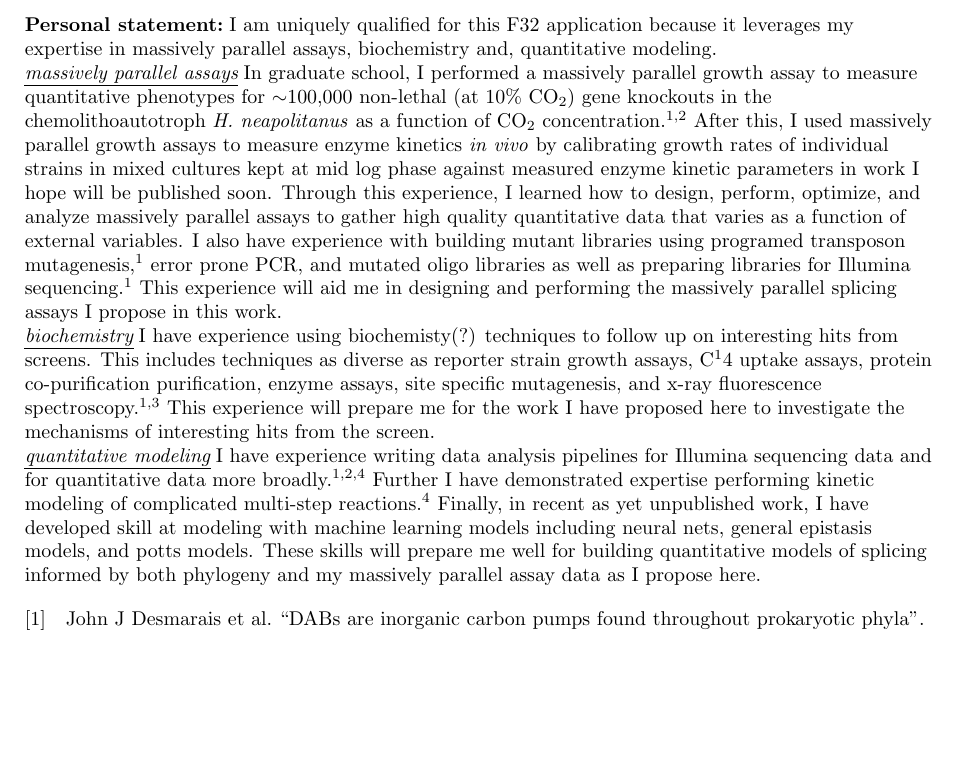
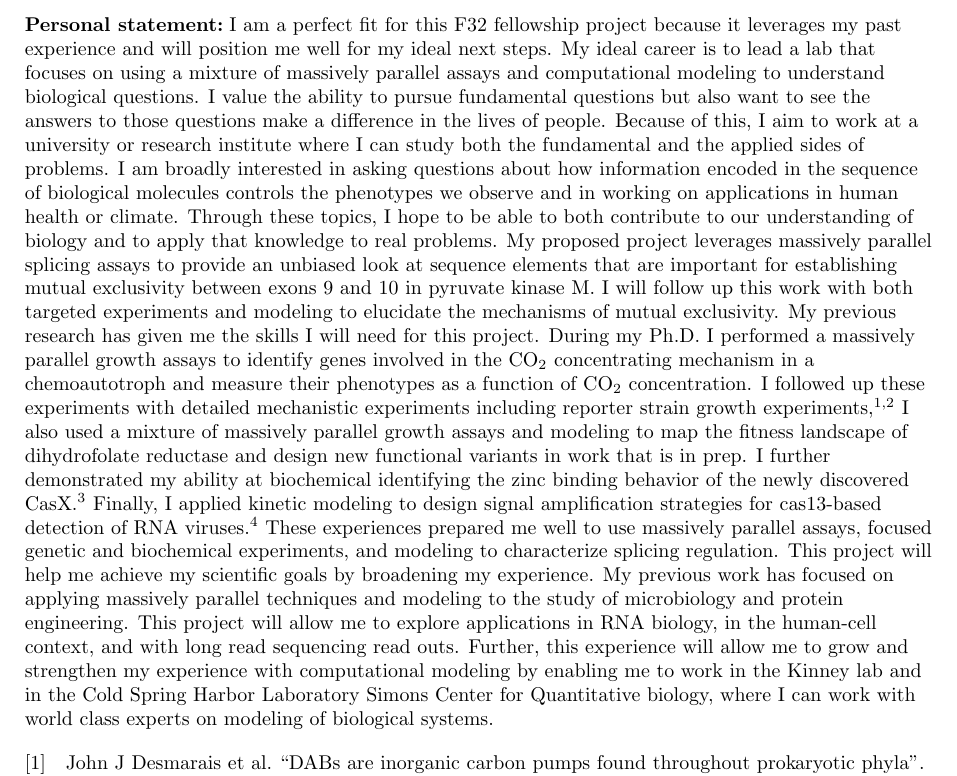
Before and after one commit to jackdesmarais/Fellowships, a LaTeX document (2023_04_08_sub_F32/2023_04_08_sub_Biosketch/personal_statement.tex): part of the page, cut so that both start at the same text, the shorter picture padded with empty space. Compiled offline with pdfLaTeX.

Commit message:
total rewrite of personal statement

```diff
--- a/2023_04_08_sub_F32/2023_04_08_sub_Biosketch/personal_statement.tex
+++ b/2023_04_08_sub_F32/2023_04_08_sub_Biosketch/personal_statement.tex
@@ -32,27 +32,51 @@
   {\normalfont\normalsize\itshape}{\thesubsubsection: }{0pt}{\ul}
 \titlespacing{\subsubsection}{0pt}{-\parskip}{1mm}
 
-% \subsection{Driving carbon flux toward chemical production by engineering glucose uptake during nitrogen starvation:}
-% \subsubsection{Historical background}
+
+
 
 \begin{document}
 \section*{Personal statement:}
-I am uniquely qualified for this F32 application because it leverages my expertise in massively parallel assays, biochemistry and, quantitative modeling.
-\subsubsection*{massively parallel assays}
-In graduate school, I performed a massively parallel growth assay to measure quantitative phenotypes for $\sim$100,000 non-lethal (at 10\% CO$_2$) gene knockouts in the chemolithoautotroph \textit{H. neapolitanus} as a function of CO$_2$ concentration.\supercite{Desmarais2019-yc,Flamholz2022-yo}
-After this, I used massively parallel growth assays to measure enzyme kinetics \textit{in vivo} by calibrating growth rates of individual strains in mixed cultures kept at mid log phase against measured enzyme kinetic parameters in work I hope will be published soon.
-Through this experience, I learned how to design, perform, optimize, and analyze massively parallel assays to gather high quality quantitative data that varies as a function of external variables.
-I also have experience with building mutant libraries using programed transposon mutagenesis,\supercite{Desmarais2019-yc} error prone PCR, and mutated oligo libraries as well as preparing libraries for Illumina sequencing.\supercite{Desmarais2019-yc}
-This experience will aid me in designing and performing the massively parallel splicing assays I propose in this work.
-\subsubsection*{biochemistry} %I think this may be the wrong term here, I want to also include my uptake/reporter assays... think this over
-I have experience using biochemisty(?) techniques to follow up on interesting hits from screens.
-This includes techniques as diverse as reporter strain growth assays, C$^14$ uptake assays, protein co-purification purification, enzyme assays, site specific mutagenesis, and x-ray fluorescence spectroscopy.\supercite{Desmarais2019-yc,Liu2019-nk}
-This experience will prepare me for the work I have proposed here to investigate the mechanisms of interesting hits from the screen.
-\subsubsection*{quantitative modeling}
-I have experience writing data analysis pipelines for Illumina sequencing data and for quantitative data more broadly.\supercite{Desmarais2019-yc,Liu2021-pu,Flamholz2022-yo}
-Further I have demonstrated expertise performing kinetic modeling of complicated multi-step reactions.\supercite{Liu2021-pu}
-Finally, in recent as yet unpublished work, I have developed skill at modeling with machine learning models including neural nets, general epistasis models, and potts models.
-These skills will prepare me well for building quantitative models of splicing informed by both phylogeny and my massively parallel assay data as I propose here.
+I am a perfect fit for this F32 fellowship project because it leverages my past experience and will position me well for my ideal next steps.
+My ideal career is to lead a lab that focuses on using a mixture of massively parallel assays and computational modeling to understand  biological questions.
+I value the ability to pursue fundamental questions but also want to see the answers to those questions make a difference in the lives of people.
+Because of this, I aim to work at a university or research institute where I can study both the fundamental and the applied sides of problems.
+I am broadly interested in asking questions about how information encoded in the sequence of biological molecules controls the phenotypes we observe and in working on applications in human health or climate.
+Through these topics, I hope to be able to both contribute to our understanding of biology and to apply that knowledge to real problems.
+%TRANSITIONAL SENTENCE!!!!
+My proposed project leverages massively parallel splicing assays to provide an unbiased look at sequence elements that are important for establishing mutual exclusivity between exons 9 and 10 in pyruvate kinase M.
+I will follow up this work with both targeted experiments and modeling to elucidate the mechanisms of mutual exclusivity.
+My previous research has given me the skills I will need for this project.
+During my Ph.D. I performed a massively parallel growth assays to identify genes involved in the CO$_2$ concentrating mechanism in a chemoautotroph and measure their phenotypes as a function of CO$_2$ concentration.
+I followed up these experiments with detailed mechanistic experiments including reporter strain growth experiments, \supercite{Desmarais2019-yc,Flamholz2022-yo}
+I also used a mixture of massively parallel growth assays and modeling to map the fitness landscape of dihydrofolate reductase and design new functional variants in work that is in prep.
+I further demonstrated my ability at biochemical identifying the zinc binding behavior of the newly discovered CasX.\supercite{Liu2019-nk}
+Finally, I applied kinetic modeling to design signal amplification strategies for cas13-based detection of RNA viruses.\supercite{Liu2021-pu}
+These experiences prepared me well to use massively parallel assays, focused genetic and biochemical experiments, and modeling to characterize splicing regulation.
+This project will help me achieve my scientific goals by broadening my experience.
+My previous work has focused on applying massively parallel techniques and modeling to the study of microbiology and protein engineering.
+This project will allow me to explore applications in RNA biology, in the human-cell context, and with long read sequencing read outs.
+Further, this experience will allow me to grow and strengthen my experience with computational modeling by enabling me to work in the Kinney lab and in the Cold Spring Harbor Laboratory Simons Center for Quantitative biology, where I can work with world class experts on modeling of biological systems.
+
+
+
+
+% I am uniquely qualified for this F32 application because it leverages my expertise in massively parallel assays, biochemistry and, quantitative modeling.
+% \subsubsection*{massively parallel assays}
+% In graduate school, I performed a massively parallel growth assay to measure quantitative phenotypes for $\sim$100,000 non-lethal (at 10\% CO$_2$) gene knockouts in the chemolithoautotroph \textit{H. neapolitanus} as a function of CO$_2$ concentration.\supercite{Desmarais2019-yc,Flamholz2022-yo}
+% After this, I used massively parallel growth assays to measure enzyme kinetics \textit{in vivo} by calibrating growth rates of individual strains in mixed cultures kept at mid log phase against measured enzyme kinetic parameters in work I hope will be published soon.
+% Through this experience, I learned how to design, perform, optimize, and analyze massively parallel assays to gather high quality quantitative data that varies as a function of external variables.
+% I also have experience with building mutant libraries using programed transposon mutagenesis,\supercite{Desmarais2019-yc} error prone PCR, and mutated oligo libraries as well as preparing libraries for Illumina sequencing.\supercite{Desmarais2019-yc}
+% This experience will aid me in designing and performing the massively parallel splicing assays I propose in this work.
+% \subsubsection*{biochemistry} %I think this may be the wrong term here, I want to also include my uptake/reporter assays... think this over
+% I have experience using biochemisty(?) techniques to follow up on interesting hits from screens.
+% This includes techniques as diverse as reporter strain growth assays, C$^14$ uptake assays, protein co-purification purification, enzyme assays, site specific mutagenesis, and x-ray fluorescence spectroscopy.\supercite{Desmarais2019-yc,Liu2019-nk}
+% This experience will prepare me for the work I have proposed here to investigate the mechanisms of interesting hits from the screen.
+% \subsubsection*{quantitative modeling}
+% I have experience writing data analysis pipelines for Illumina sequencing data and for quantitative data more broadly.\supercite{Desmarais2019-yc,Liu2021-pu,Flamholz2022-yo}
+% Further I have demonstrated expertise performing kinetic modeling of complicated multi-step reactions.\supercite{Liu2021-pu}
+% Finally, in recent as yet unpublished work, I have developed skill at modeling with machine learning models including neural nets, general epistasis models, and potts models.
+% These skills will prepare me well for building quantitative models of splicing informed by both phylogeny and my massively parallel assay data as I propose here.
 
 
 
```
Also changed, not shown: 2023_04_08_sub_F32/2023_04_08_sub_Biosketch/personal_statement.pdf.
